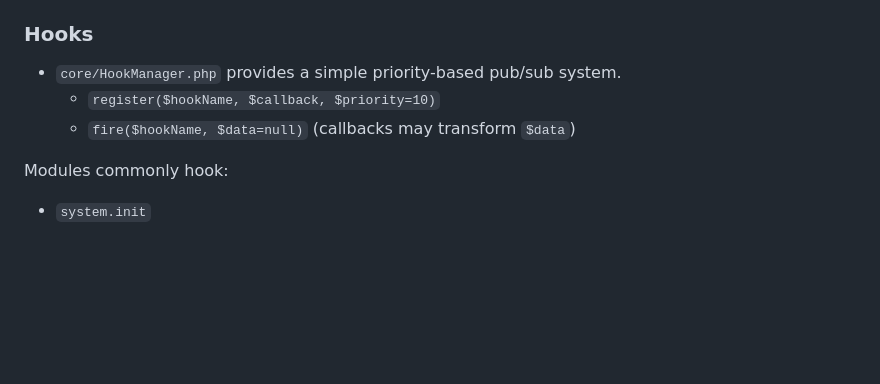
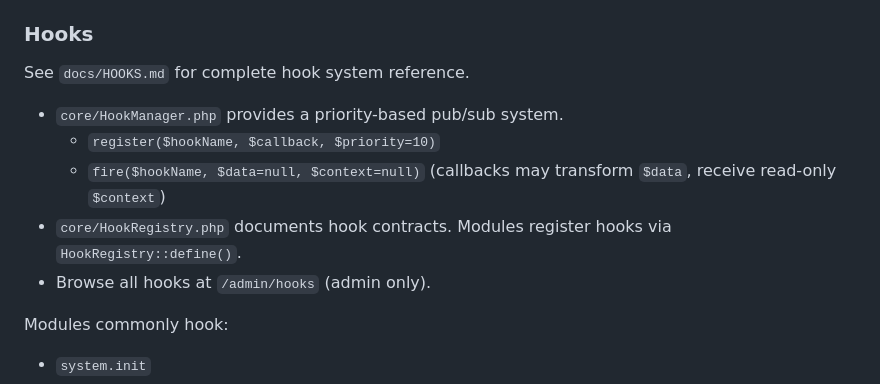
Before and after one commit to belomaxorka/mantra, a Markdown page: CLAUDE.md, the part around the change. Rendered like a GitHub page; blank space fills up the shorter version.

```diff
--- a/CLAUDE.md
+++ b/CLAUDE.md
@@ -94,9 +94,13 @@ If you add tooling, prefer documenting the exact command(s) here.
 
 ### Hooks
 
-- `core/HookManager.php` provides a simple priority-based pub/sub system.
+See `docs/HOOKS.md` for complete hook system reference.
+
+- `core/HookManager.php` provides a priority-based pub/sub system.
   - `register($hookName, $callback, $priority=10)`
-  - `fire($hookName, $data=null)` (callbacks may transform `$data`)
+  - `fire($hookName, $data=null, $context=null)` (callbacks may transform `$data`, receive read-only `$context`)
+- `core/HookRegistry.php` documents hook contracts. Modules register hooks via `HookRegistry::define()`.
+- Browse all hooks at `/admin/hooks` (admin only).
 
 Modules commonly hook:
 
```
Also changed, not shown: docs/HOOKS.md (added, +324 -0 lines).
